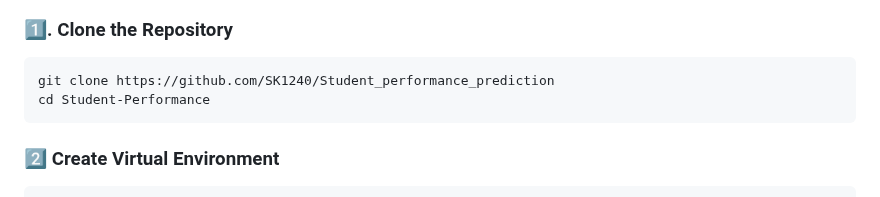
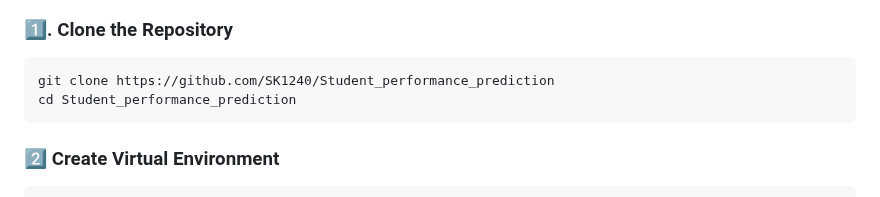
Before and after one commit to SK1240/Student_performance_prediction, a Markdown page: README.md, the part around the change. Rendered like a GitHub page.

````diff
--- a/README.md
+++ b/README.md
@@ -81,7 +81,7 @@ The project includes: ✅ **Multiple regression algorithms** (Linear Regression,
 
 ```
 git clone https://github.com/SK1240/Student_performance_prediction
-cd Student-Performance
+cd Student_performance_prediction
 ```
 
 ### 2️⃣ Create Virtual Environment
````
